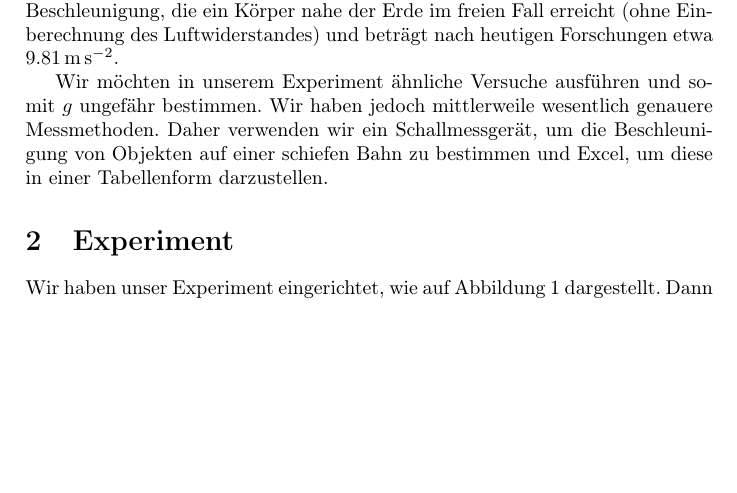
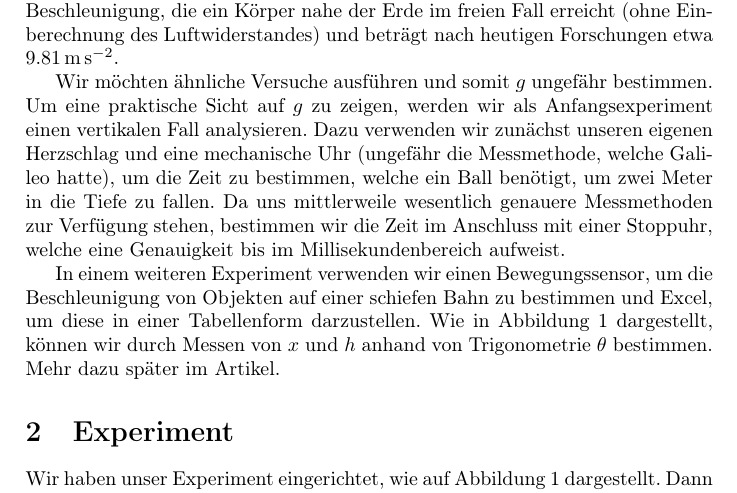
Before and after one commit to DamienFlury/physics-lab-documentation, a LaTeX document (physics-lab-documentation.tex): part of page 3 of 4, cut so that both start at the same text, the shorter picture padded with empty space. Compiled offline with pdfLaTeX.

Commit message:
Improve introduction

```diff
--- a/physics-lab-documentation.tex
+++ b/physics-lab-documentation.tex
@@ -31,11 +31,22 @@ auf einer schiefen Bahn bestimmen}
     Luftwiderstandes) und beträgt nach heutigen Forschungen
     etwa \SI{9.81}{\metre\per\square\second}.
 
-    Wir möchten in unserem Experiment ähnliche Versuche ausführen und
-    somit $g$ ungefähr bestimmen. Wir haben jedoch mittlerweile wesentlich
-    genauere Messmethoden. Daher verwenden wir ein Schallmessgerät, um
+    Wir möchten ähnliche Versuche ausführen und somit $g$ ungefähr bestimmen.
+    Um eine praktische Sicht auf $g$ zu zeigen, werden wir als Anfangsexperiment einen
+    vertikalen Fall analysieren. Dazu verwenden wir zunächst unseren eigenen
+    Herzschlag und eine mechanische Uhr (ungefähr die Messmethode,
+    welche Galileo hatte), um die Zeit zu bestimmen, welche ein Ball
+    benötigt, um zwei Meter in die Tiefe zu fallen. Da uns mittlerweile
+    wesentlich genauere Messmethoden zur Verfügung stehen, bestimmen wir
+    die Zeit im Anschluss mit einer Stoppuhr, welche eine Genauigkeit bis im
+    Millisekundenbereich aufweist.
+
+    In einem weiteren Experiment verwenden wir einen Bewegungssensor, um
     die Beschleunigung von Objekten auf einer schiefen Bahn zu bestimmen
-    und Excel, um diese in einer Tabellenform darzustellen.
+    und Excel, um diese in einer Tabellenform darzustellen. Wie in
+    Abbildung \ref{incline} dargestellt, können wir durch Messen von
+    $x$ und $h$ anhand von Trigonometrie $\theta$ bestimmen. Mehr
+    dazu später im Artikel.
 
 
 
@@ -43,3 +59,5 @@ auf einer schiefen Bahn bestimmen}
+        \label{incline}
+    \end{figure}
 
 
 
```
Also changed, not shown: physics-lab-documentation.pdf, physics-lab-documentation.tex (10 more changed lines).
